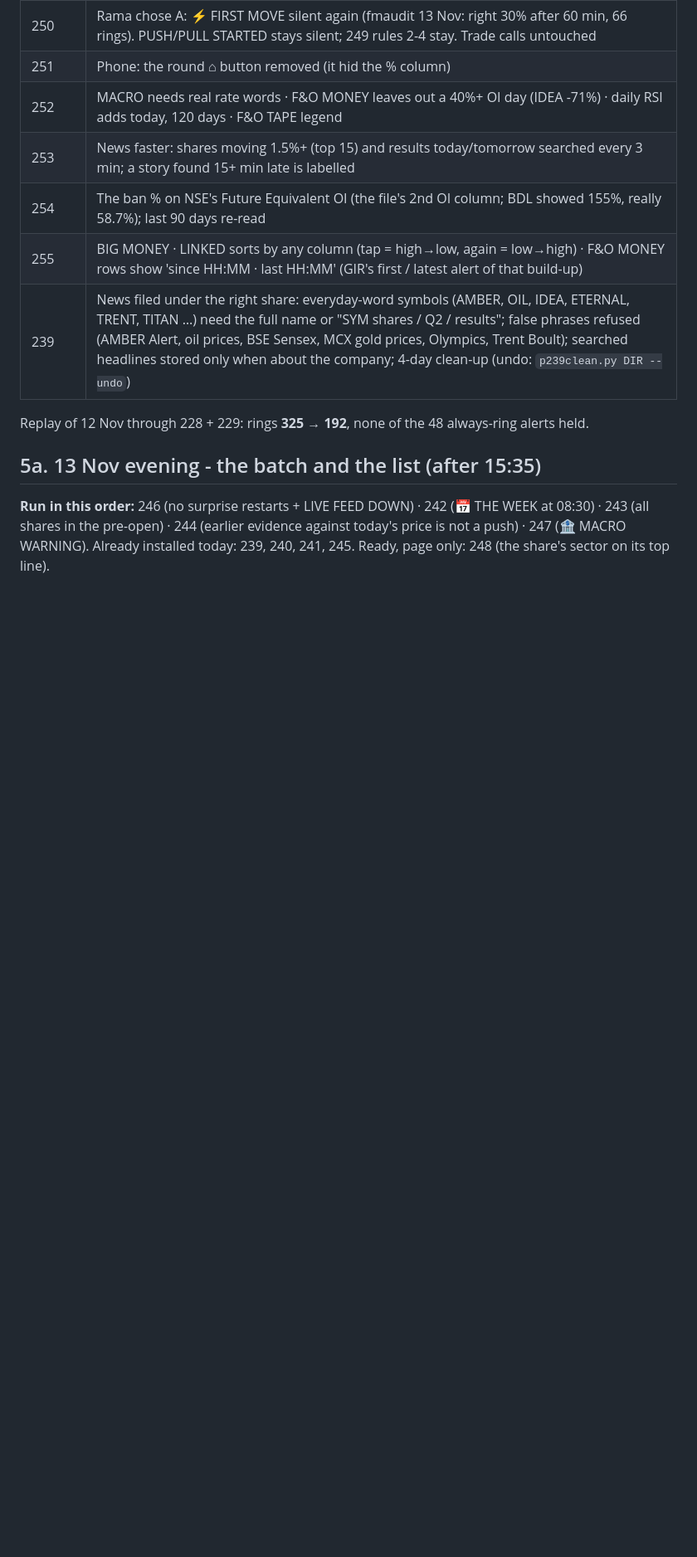
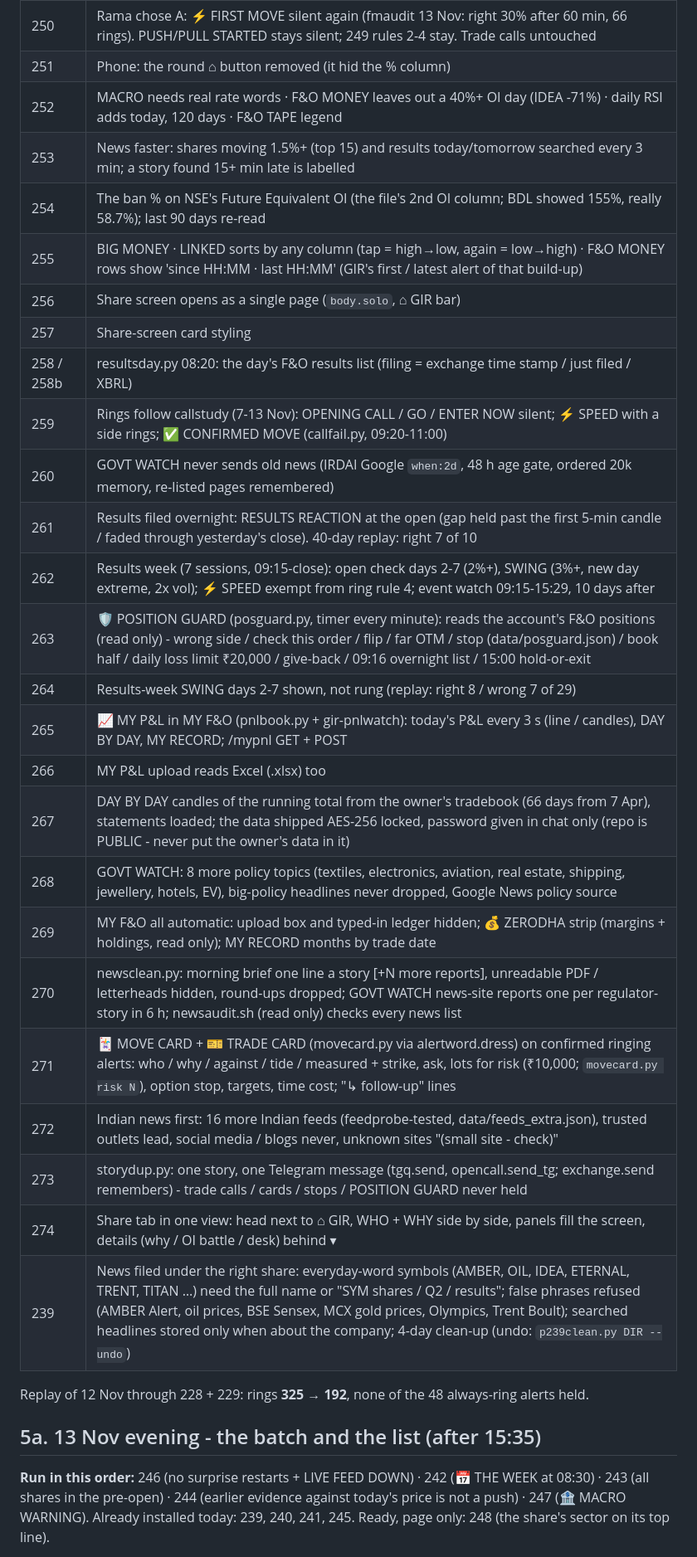
Before and after one commit to krishnut85-stack/my-first-site, a Markdown page: intraday_patches/HANDOVER.md, the part around the change. Shown at 83% size. Drawn GitHub-style; blank space fills up the shorter version.

Commit message:
HANDOVER: patches 256-274
Co-Authored-By: Claude Opus 5.5 <noreply@anthropic.com>
Claude-Session: https://claude.ai/code/session_01JptN1mQKe3PNyHCo1bwdyV

```diff
--- a/intraday_patches/HANDOVER.md
+++ b/intraday_patches/HANDOVER.md
@@ -100,6 +100,25 @@ what the recent patches did, and what is still open.
 | 253 | News faster: shares moving 1.5%+ (top 15) and results today/tomorrow searched every 3 min; a story found 15+ min late is labelled |
 | 254 | The ban % on NSE's Future Equivalent OI (the file's 2nd OI column; BDL showed 155%, really 58.7%); last 90 days re-read |
 | 255 | BIG MONEY · LINKED sorts by any column (tap = high→low, again = low→high) · F&O MONEY rows show 'since HH:MM · last HH:MM' (GIR's first / latest alert of that build-up) |
+| 256 | Share screen opens as a single page (`body.solo`, ⌂ GIR bar) |
+| 257 | Share-screen card styling |
+| 258 / 258b | resultsday.py 08:20: the day's F&O results list (filing = exchange time stamp / just filed / XBRL) |
+| 259 | Rings follow callstudy (7-13 Nov): OPENING CALL / GO / ENTER NOW silent; ⚡ SPEED with a side rings; ✅ CONFIRMED MOVE (callfail.py, 09:20-11:00) |
+| 260 | GOVT WATCH never sends old news (IRDAI Google `when:2d`, 48 h age gate, ordered 20k memory, re-listed pages remembered) |
+| 261 | Results filed overnight: RESULTS REACTION at the open (gap held past the first 5-min candle / faded through yesterday's close). 40-day replay: right 7 of 10 |
+| 262 | Results week (7 sessions, 09:15-close): open check days 2-7 (2%+), SWING (3%+, new day extreme, 2x vol); ⚡ SPEED exempt from ring rule 4; event watch 09:15-15:29, 10 days after |
+| 263 | 🛡 POSITION GUARD (posguard.py, timer every minute): reads the account's F&O positions (read only) - wrong side / check this order / flip / far OTM / stop (data/posguard.json) / book half / daily loss limit ₹20,000 / give-back / 09:16 overnight list / 15:00 hold-or-exit |
+| 264 | Results-week SWING days 2-7 shown, not rung (replay: right 8 / wrong 7 of 29) |
+| 265 | 📈 MY P&L in MY F&O (pnlbook.py + gir-pnlwatch): today's P&L every 3 s (line / candles), DAY BY DAY, MY RECORD; /mypnl GET + POST |
+| 266 | MY P&L upload reads Excel (.xlsx) too |
+| 267 | DAY BY DAY candles of the running total from the owner's tradebook (66 days from 7 Apr), statements loaded; the data shipped AES-256 locked, password given in chat only (repo is PUBLIC - never put the owner's data in it) |
+| 268 | GOVT WATCH: 8 more policy topics (textiles, electronics, aviation, real estate, shipping, jewellery, hotels, EV), big-policy headlines never dropped, Google News policy source |
+| 269 | MY F&O all automatic: upload box and typed-in ledger hidden; 💰 ZERODHA strip (margins + holdings, read only); MY RECORD months by trade date |
+| 270 | newsclean.py: morning brief one line a story [+N more reports], unreadable PDF / letterheads hidden, round-ups dropped; GOVT WATCH news-site reports one per regulator-story in 6 h; newsaudit.sh (read only) checks every news list |
+| 271 | 🃏 MOVE CARD + 🎫 TRADE CARD (movecard.py via alertword.dress) on confirmed ringing alerts: who / why / against / tide / measured + strike, ask, lots for risk (₹10,000; `movecard.py risk N`), option stop, targets, time cost; "↳ follow-up" lines |
+| 272 | Indian news first: 16 more Indian feeds (feedprobe-tested, data/feeds_extra.json), trusted outlets lead, social media / blogs never, unknown sites "(small site - check)" |
+| 273 | storydup.py: one story, one Telegram message (tgq.send, opencall.send_tg; exchange.send remembers) - trade calls / cards / stops / POSITION GUARD never held |
+| 274 | Share tab in one view: head next to ⌂ GIR, WHO + WHY side by side, panels fill the screen, details (why / OI battle / desk) behind ▾ |
 | 239 | News filed under the right share: everyday-word symbols (AMBER, OIL, IDEA, ETERNAL, TRENT, TITAN …) need the full name or "SYM shares / Q2 / results"; false phrases refused (AMBER Alert, oil prices, BSE Sensex, MCX gold prices, Olympics, Trent Boult); searched headlines stored only when about the company; 4-day clean-up (undo: `p239clean.py DIR --undo`) |
 
 Replay of 12 Nov through 228 + 229: rings **325 → 192**, none of the 48 always-ring alerts held.
```
